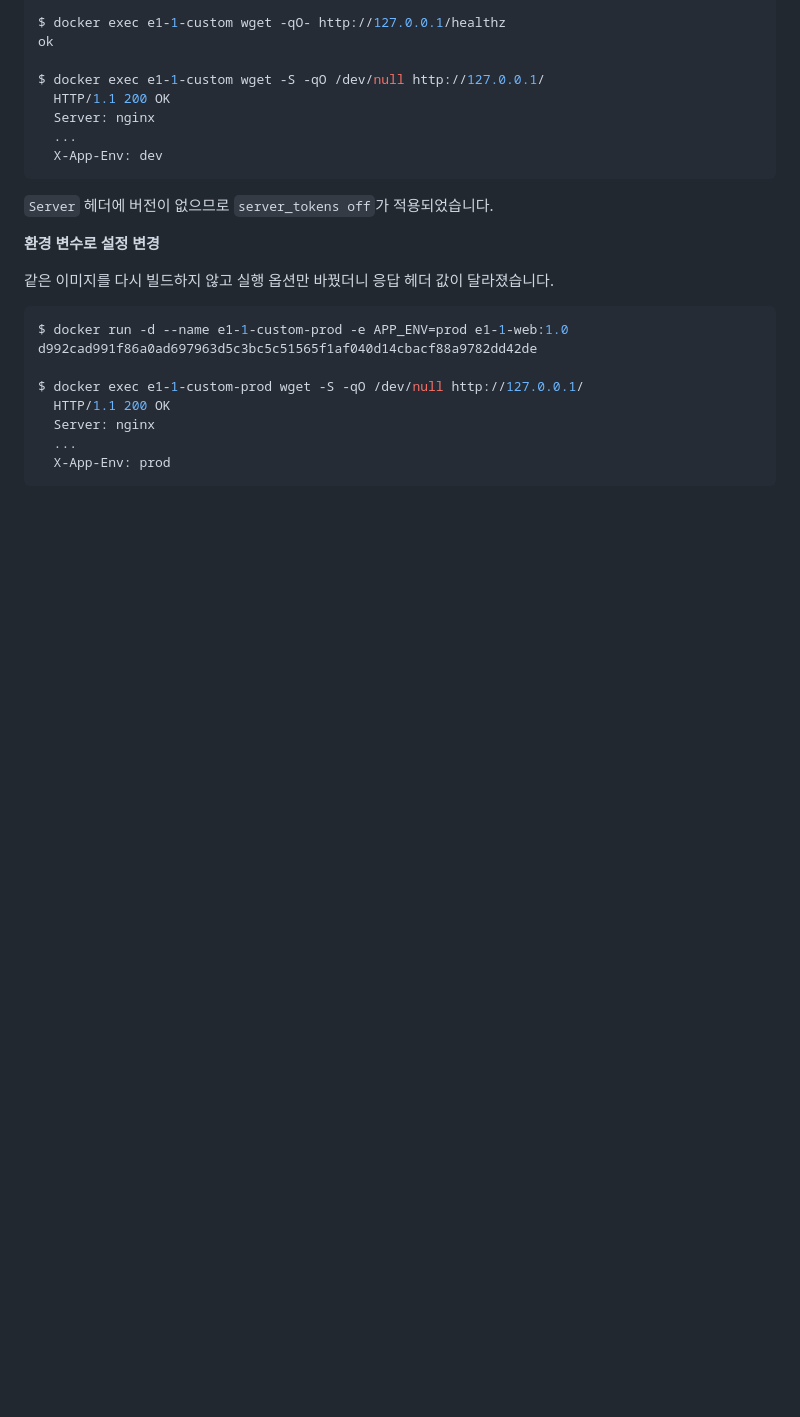
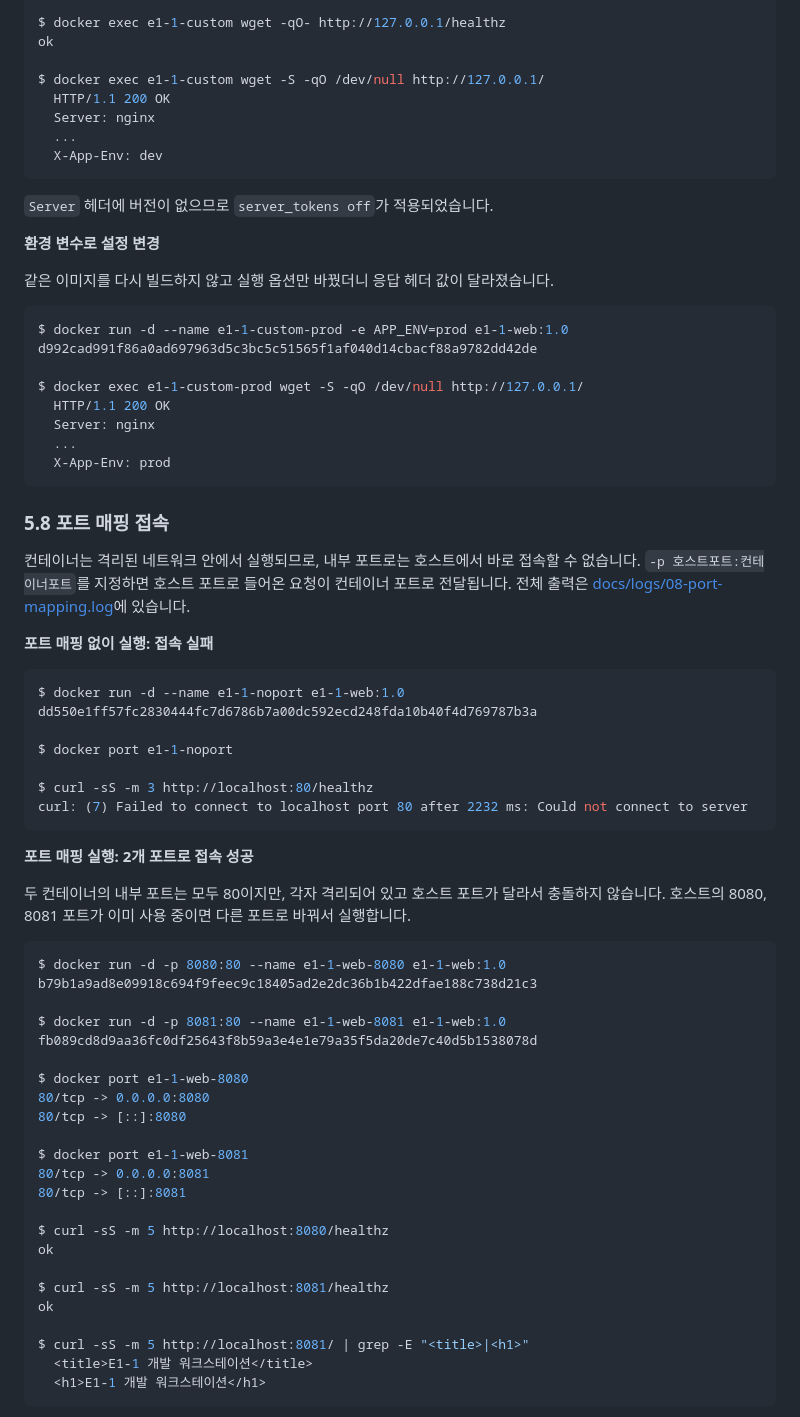
Before and after one commit to yeontteo/Codyssey-E1-1, a Markdown page: README.md, the part around one of its changes. Drawn GitHub-style; blank space fills up the shorter version.

````diff
--- a/README.md
+++ b/README.md
@@ -525,3 +526,49 @@ $ docker exec e1-1-custom-prod wget -S -qO /dev/null http://127.0.0.1/
   X-App-Env: prod
 ```
 
+### 5.8 포트 매핑 접속
+
+컨테이너는 격리된 네트워크 안에서 실행되므로, 내부 포트로는 호스트에서 바로 접속할 수 없습니다. `-p 호스트포트:컨테이너포트`를 지정하면 호스트 포트로 들어온 요청이 컨테이너 포트로 전달됩니다. 전체 출력은 [docs/logs/08-port-mapping.log](docs/logs/08-port-mapping.log)에 있습니다.
+
+**포트 매핑 없이 실행: 접속 실패**
+
+```console
+$ docker run -d --name e1-1-noport e1-1-web:1.0
+dd550e1ff57fc2830444fc7d6786b7a00dc592ecd248fda10b40f4d769787b3a
+
+$ docker port e1-1-noport
+
+$ curl -sS -m 3 http://localhost:80/healthz
+curl: (7) Failed to connect to localhost port 80 after 2232 ms: Could not connect to server
+```
+
+**포트 매핑 실행: 2개 포트로 접속 성공**
+
+두 컨테이너의 내부 포트는 모두 80이지만, 각자 격리되어 있고 호스트 포트가 달라서 충돌하지 않습니다. 호스트의 8080, 8081 포트가 이미 사용 중이면 다른 포트로 바꿔서 실행합니다.
+
+```console
+$ docker run -d -p 8080:80 --name e1-1-web-8080 e1-1-web:1.0
+b79b1a9ad8e09918c694f9feec9c18405ad2e2dc36b1b422dfae188c738d21c3
+
+$ docker run -d -p 8081:80 --name e1-1-web-8081 e1-1-web:1.0
+fb089cd8d9aa36fc0df25643f8b59a3e4e1e79a35f5da20de7c40d5b1538078d
+
+$ docker port e1-1-web-8080
+80/tcp -> 0.0.0.0:8080
+80/tcp -> [::]:8080
+
+$ docker port e1-1-web-8081
+80/tcp -> 0.0.0.0:8081
+80/tcp -> [::]:8081
+
+$ curl -sS -m 5 http://localhost:8080/healthz
+ok
+
+$ curl -sS -m 5 http://localhost:8081/healthz
+ok
+
+$ curl -sS -m 5 http://localhost:8081/ | grep -E "<title>|<h1>"
+  <title>E1-1 개발 워크스테이션</title>
+  <h1>E1-1 개발 워크스테이션</h1>
+```
+
````
Also changed, not shown: other parts of README.md (+25 -1 lines), docs/images/08-port-8080.png (added), docs/images/08-port-8081.png (added), 1 other file.
